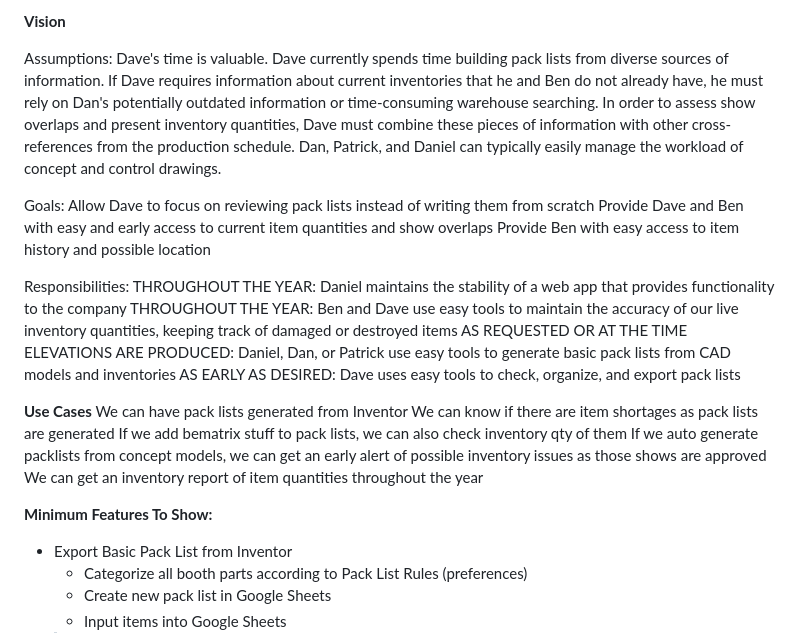
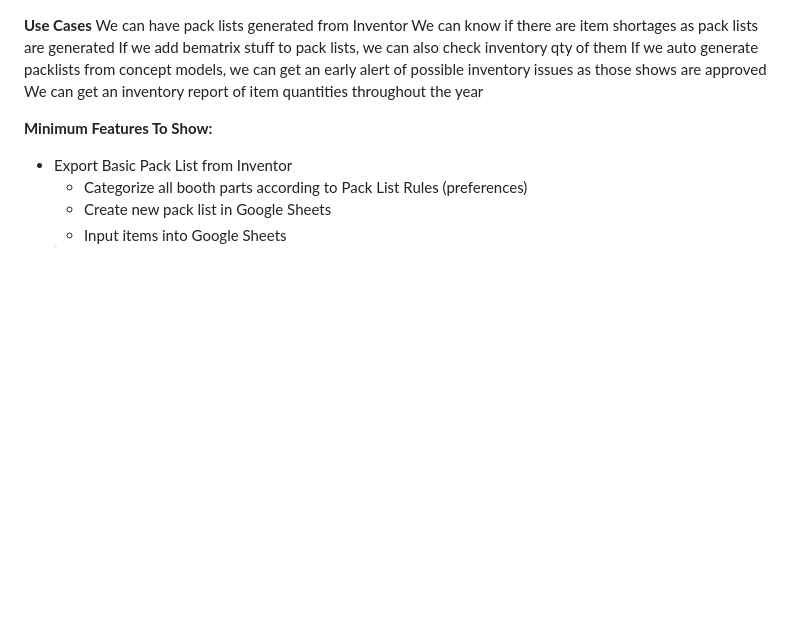
Before and after one commit to danschwab/devmanage, a Markdown page: notes.md, the part around the change. Rendered like a GitHub page; blank space fills up the shorter version.

```diff
--- a/notes.md
+++ b/notes.md
@@ -1,24 +1,3 @@
-**Vision**
-
-Assumptions:
-Dave's time is valuable.
-Dave currently spends time building pack lists from diverse sources of information.
-If Dave requires information about current inventories that he and Ben do not already have, he must rely on Dan's potentially outdated information or time-consuming warehouse searching.
-In order to assess show overlaps and present inventory quantities, Dave must combine these pieces of information with other cross-references from the production schedule.
-Dan, Patrick, and Daniel can typically easily manage the workload of concept and control drawings.
-
-Goals:
-Allow Dave to focus on reviewing pack lists instead of writing them from scratch
-Provide Dave and Ben with easy and early access to current item quantities and show overlaps
-Provide Ben with easy access to item history and possible location
-
-Responsibilities:
-THROUGHOUT THE YEAR: Daniel maintains the stability of a web app that provides functionality to the company
-THROUGHOUT THE YEAR: Ben and Dave use easy tools to maintain the accuracy of our live inventory quantities, keeping track of damaged or destroyed items
-AS REQUESTED OR AT THE TIME ELEVATIONS ARE PRODUCED: Daniel, Dan, or Patrick use easy tools to generate basic pack lists from CAD models and inventories
-AS EARLY AS DESIRED: Dave uses easy tools to check, organize, and export pack lists
-
-
 **Use Cases**
 We can have pack lists generated from Inventor
 We can know if there are item shortages as pack lists are generated
```
